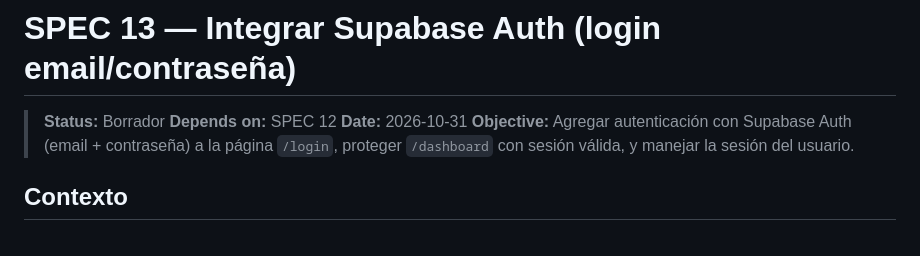
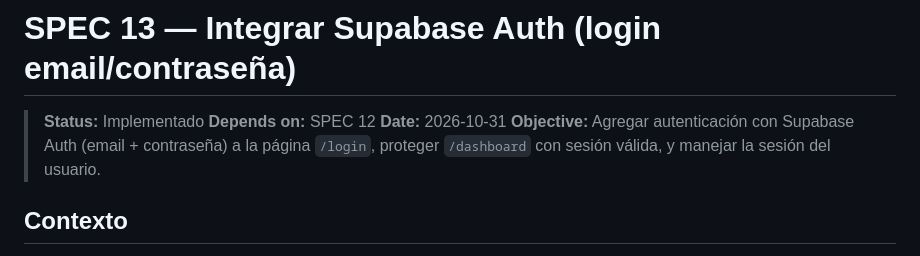
Before and after one commit to edgarcodev/encuesta-agente-ia, a Markdown page: specs/13-supabase-auth.md, the part around one of its changes. Drawn GitHub-style.

Commit message:
SPEC 13: Mark spec as Implemented with all acceptance criteria met

```diff
--- a/specs/13-supabase-auth.md
+++ b/specs/13-supabase-auth.md
@@ -1,6 +1,6 @@
 # SPEC 13 — Integrar Supabase Auth (login email/contraseña)
 
-> **Status:** Borrador
+> **Status:** Implementado
 > **Depends on:** SPEC 12
 > **Date:** 2026-10-31
 > **Objective:** Agregar autenticación con Supabase Auth (email + contraseña) a la página `/login`, proteger `/dashboard` con sesión válida, y manejar la sesión del usuario.
```
Also changed, not shown: other parts of specs/13-supabase-auth.md (+11 -11 lines).
